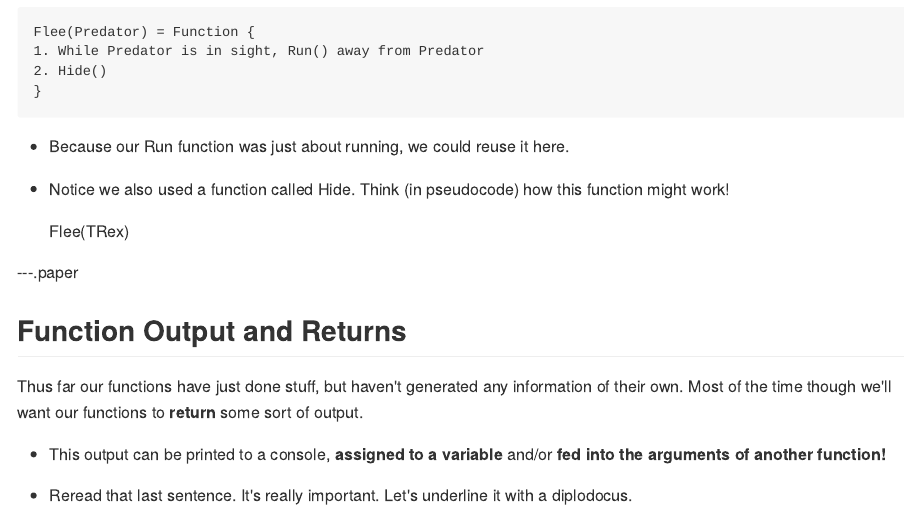
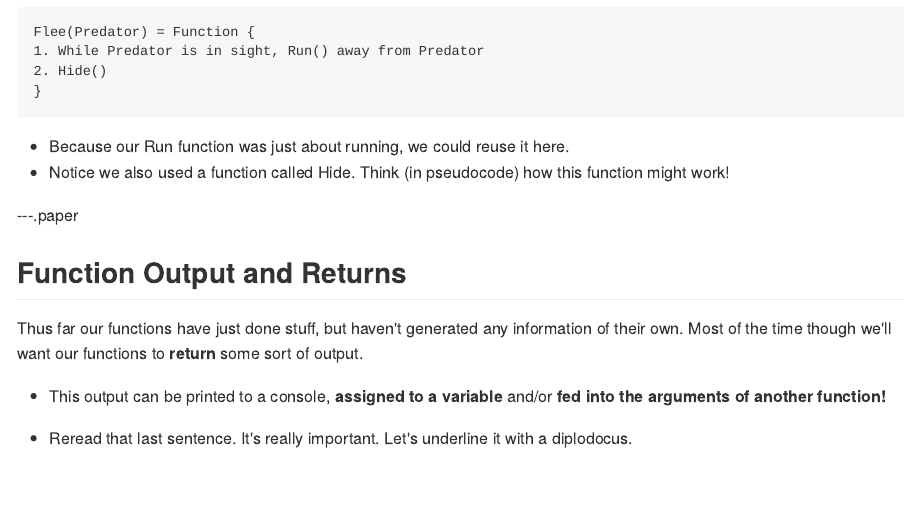
Before and after one commit to JCPistell/R_functions, an R Markdown document (index.Rmd): the page in a window 1100 px wide, from 4420 px down. The pictures show the output file index.md that the author committed with the source, drawn offline in the style of GitHub.

Commit message:
minor tweak

```diff
--- a/index.Rmd
+++ b/index.Rmd
@@ -162,8 +162,6 @@ We touched on this idea before, but you want your functions to do just one thing
 - Because our Run function was just about running, we could reuse it here.
 - Notice we also used a function called Hide. Think (in pseudocode) how this function might work!
 
-    Flee(TRex)
-
 ---.paper
 
 ## Function Output and Returns
```
Also changed, not shown: index.html, index.md.
